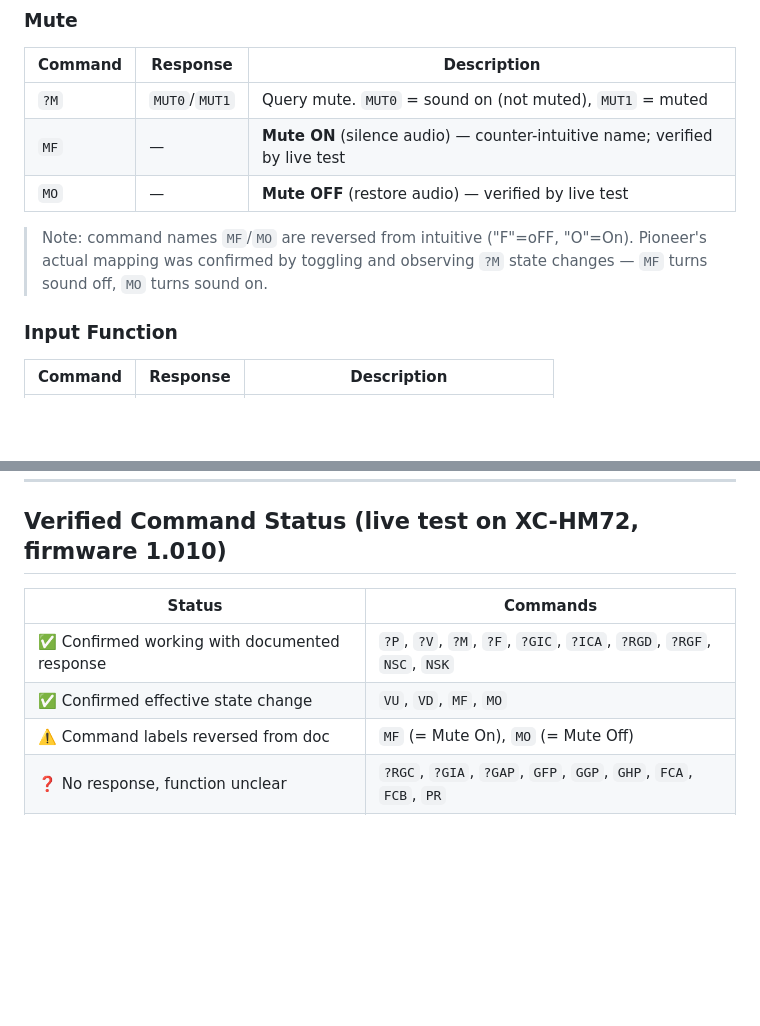
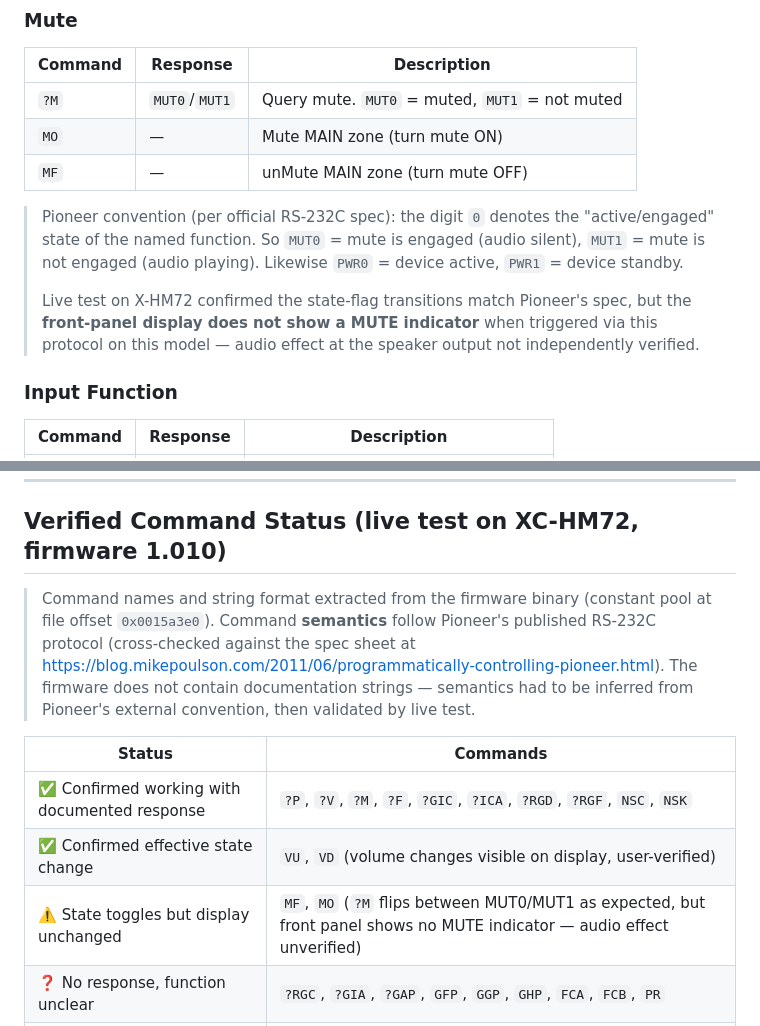
Before and after one commit to stanpete78/pioneer-x-hm72-firmware-analysis, a Markdown page: PORT_8102_PROTOCOL.md, 2 parts joined by grey strips. GitHub-like rendering; blank space fills up the shorter version.

Commit message:
Revert wrong MF/MO inversion; cite Pioneer RS-232C public spec
My previous commit (34fc59e) "fixed" the MF/MO documentation based on
a misreading of the live test. Re-checking against Pioneer's published
RS-232C protocol confirms the ORIGINAL convention was correct:

  MO  = Mute ON (engage muting)
  MF  = unMute (release muting)
  ?M  query:
    MUT0 = mute is engaged (audio silent)
    MUT1 = mute is not engaged (audio playing)

Pioneer's convention is that "0" denotes the engaged/active state of the
named function (same pattern as PWR0=active, PWR1=standby).

Re-reading the live test trace with the correct MUT semantics shows the
observed transitions actually match Pioneer's spec perfectly:
  Initial MUT0 → MF → MUT1 (unmuted) → MO → MUT0 (muted) → MF → MUT1

User reported the front panel display did not show a MUTE indicator
during the test, so the audio-output effect on this specific model is
unverified — only the protocol-layer state flips have been confirmed.

Also added a note clarifying that the firmware binary gave us the
command NAMES (string pool at 0x0015a3e0) but not their semantics —
those were taken from Pioneer's public RS-232C spec, then cross-checked.

Co-Authored-By: Claude Opus 4.7 (1M context) <noreply@anthropic.com>

```diff
--- a/PORT_8102_PROTOCOL.md
+++ b/PORT_8102_PROTOCOL.md
@@ -68,13 +68,19 @@ FN52   → Input: LineIn2
 ### Mute
 | Command | Response | Description |
 |---------|----------|-------------|
-| `?M` | `MUT0`/`MUT1` | Query mute. `MUT0` = sound on (not muted), `MUT1` = muted |
-| `MF` | — | **Mute ON** (silence audio) — counter-intuitive name; verified by live test |
-| `MO` | — | **Mute OFF** (restore audio) — verified by live test |
+| `?M` | `MUT0`/`MUT1` | Query mute. `MUT0` = muted, `MUT1` = not muted |
+| `MO` | — | Mute MAIN zone (turn mute ON) |
+| `MF` | — | unMute MAIN zone (turn mute OFF) |
 
-> Note: command names `MF`/`MO` are reversed from intuitive ("F"=oFF, "O"=On).
-> Pioneer's actual mapping was confirmed by toggling and observing `?M` state
-> changes — `MF` turns sound off, `MO` turns sound on.
+> Pioneer convention (per official RS-232C spec): the digit `0` denotes the
+> "active/engaged" state of the named function. So `MUT0` = mute is engaged
+> (audio silent), `MUT1` = mute is not engaged (audio playing). Likewise
+> `PWR0` = device active, `PWR1` = device standby.
+>
+> Live test on X-HM72 confirmed the state-flag transitions match Pioneer's
+> spec, but the **front-panel display does not show a MUTE indicator** when
+> triggered via this protocol on this model — audio effect at the speaker
+> output not independently verified.
 
 ### Input Function
 | Command | Response | Description |
@@ -179,11 +185,18 @@ or pure side-effect command).
 
 ## Verified Command Status (live test on XC-HM72, firmware 1.010)
 
+> Command names and string format extracted from the firmware binary
+> (constant pool at file offset `0x0015a3e0`). Command **semantics** follow
+> Pioneer's published RS-232C protocol (cross-checked against the spec sheet
+> at <https://blog.mikepoulson.com/2011/06/programmatically-controlling-pioneer.html>).
+> The firmware does not contain documentation strings — semantics had to be
+> inferred from Pioneer's external convention, then validated by live test.
+
 | Status | Commands |
 |--------|----------|
 | ✅ Confirmed working with documented response | `?P`, `?V`, `?M`, `?F`, `?GIC`, `?ICA`, `?RGD`, `?RGF`, `NSC`, `NSK` |
-| ✅ Confirmed effective state change | `VU`, `VD`, `MF`, `MO` |
-| ⚠️ Command labels reversed from doc | `MF` (= Mute On), `MO` (= Mute Off) |
+| ✅ Confirmed effective state change | `VU`, `VD` (volume changes visible on display, user-verified) |
+| ⚠️ State toggles but display unchanged | `MF`, `MO` (`?M` flips between MUT0/MUT1 as expected, but front panel shows no MUTE indicator — audio effect unverified) |
 | ❓ No response, function unclear | `?RGC`, `?GIA`, `?GAP`, `GFP`, `GGP`, `GHP`, `FCA`, `FCB`, `PR` |
 | ⏭️ Not tested (would change user-facing state) | `PF`, `PO`, all `##FN`, all `PB`, all `CDP` |
 
```
